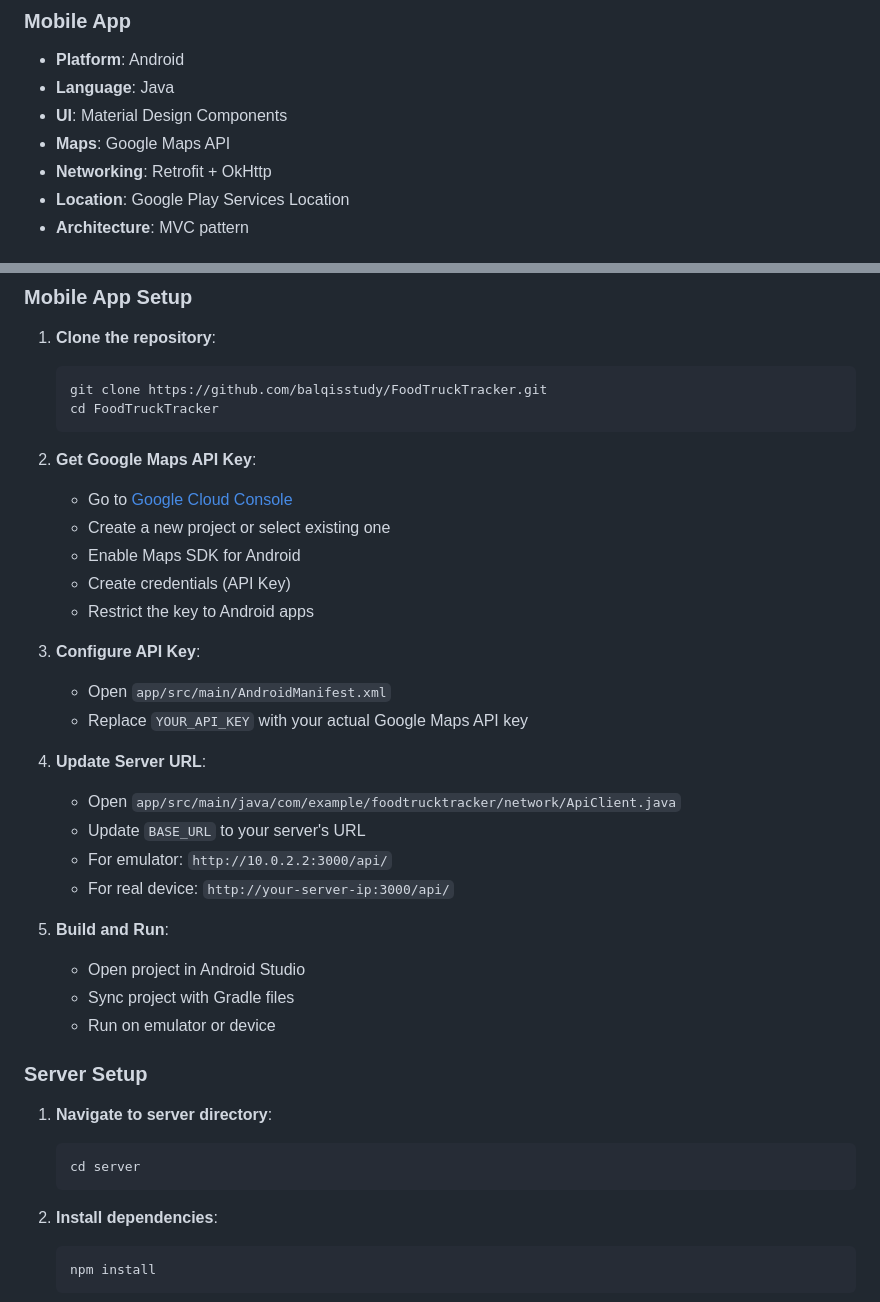
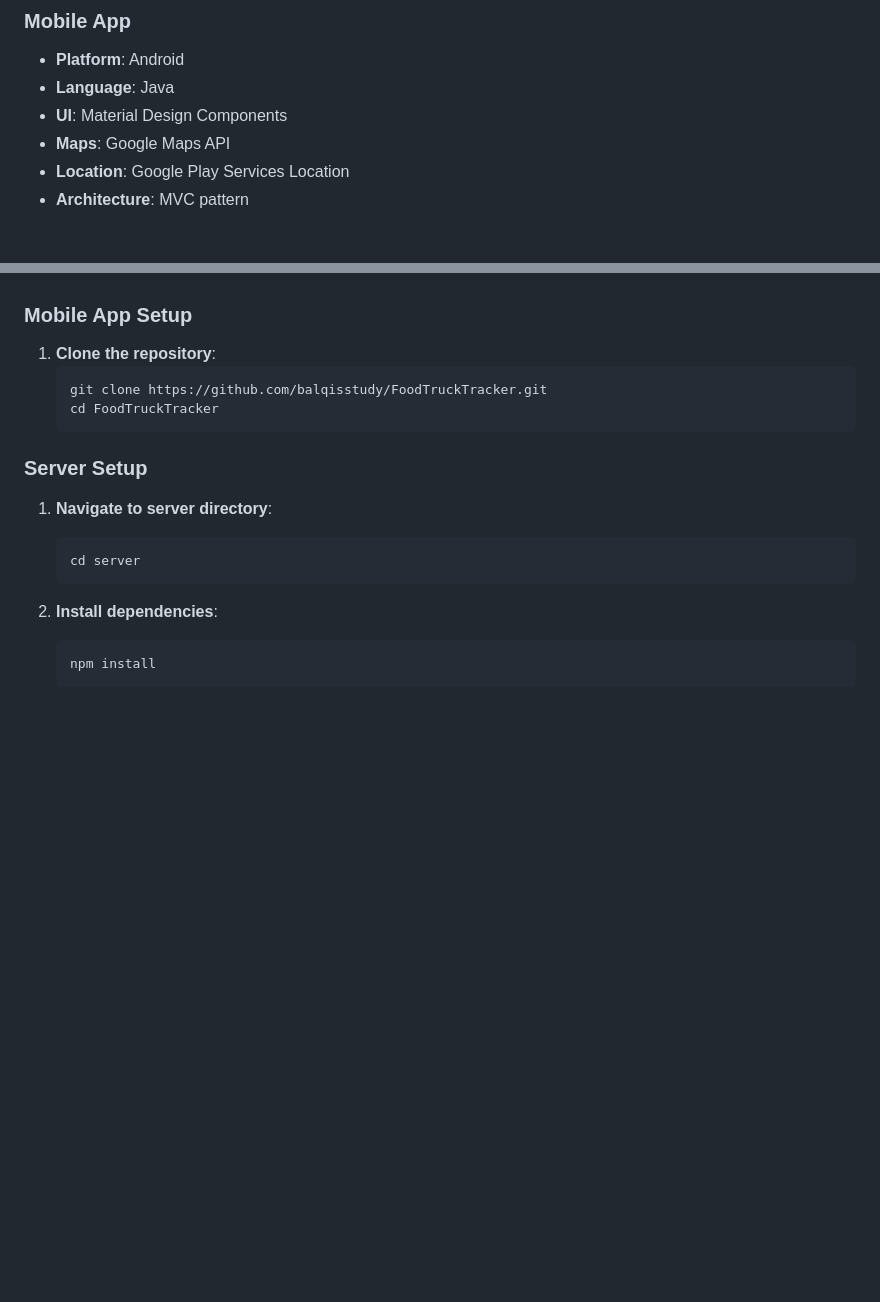
Before and after one commit to balqisstudy/FoodTruckTracker, a Markdown page: README.md, 2 parts joined by grey strips. Rendered like a GitHub page; blank space fills up the shorter version.

````diff
--- a/README.md
+++ b/README.md
@@ -26,7 +26,6 @@ A crowdsourced mobile application for tracking food truck locations in real-time
 - **Language**: Java
 - **UI**: Material Design Components
 - **Maps**: Google Maps API
-- **Networking**: Retrofit + OkHttp
 - **Location**: Google Play Services Location
 - **Architecture**: MVC pattern
 
@@ -76,28 +75,6 @@ FoodTruckTracker/
    git clone https://github.com/balqisstudy/FoodTruckTracker.git
    cd FoodTruckTracker
    ```
-
-2. **Get Google Maps API Key**:
-   - Go to [Google Cloud Console](https://console.cloud.google.com/)
-   - Create a new project or select existing one
-   - Enable Maps SDK for Android
-   - Create credentials (API Key)
-   - Restrict the key to Android apps
-
-3. **Configure API Key**:
-   - Open `app/src/main/AndroidManifest.xml`
-   - Replace `YOUR_API_KEY` with your actual Google Maps API key
-
-4. **Update Server URL**:
-   - Open `app/src/main/java/com/example/foodtrucktracker/network/ApiClient.java`
-   - Update `BASE_URL` to your server's URL
-   - For emulator: `http://10.0.2.2:3000/api/`
-   - For real device: `http://your-server-ip:3000/api/`
-
-5. **Build and Run**:
-   - Open project in Android Studio
-   - Sync project with Gradle files
-   - Run on emulator or device
 
 ### Server Setup
 
````
Also changed, not shown: other parts of README.md (+17 -28 lines).
